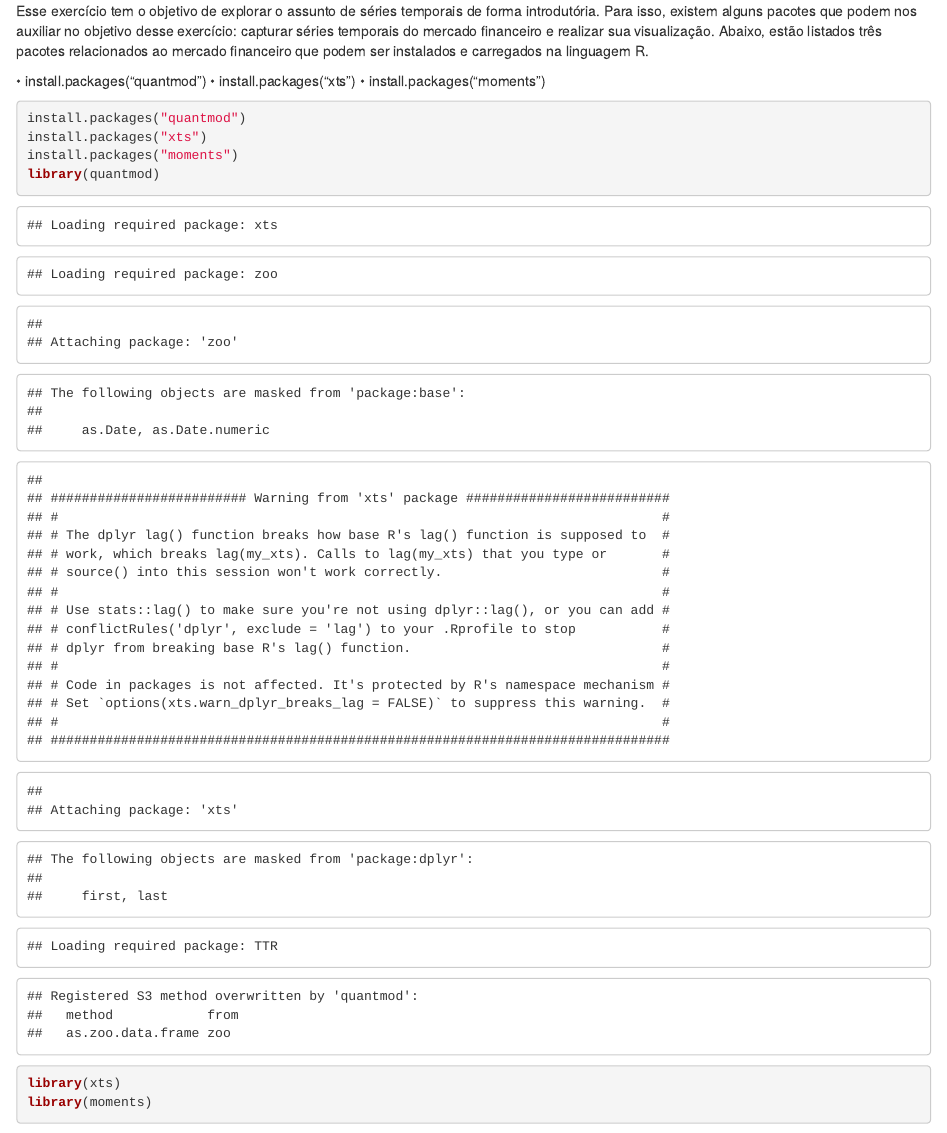
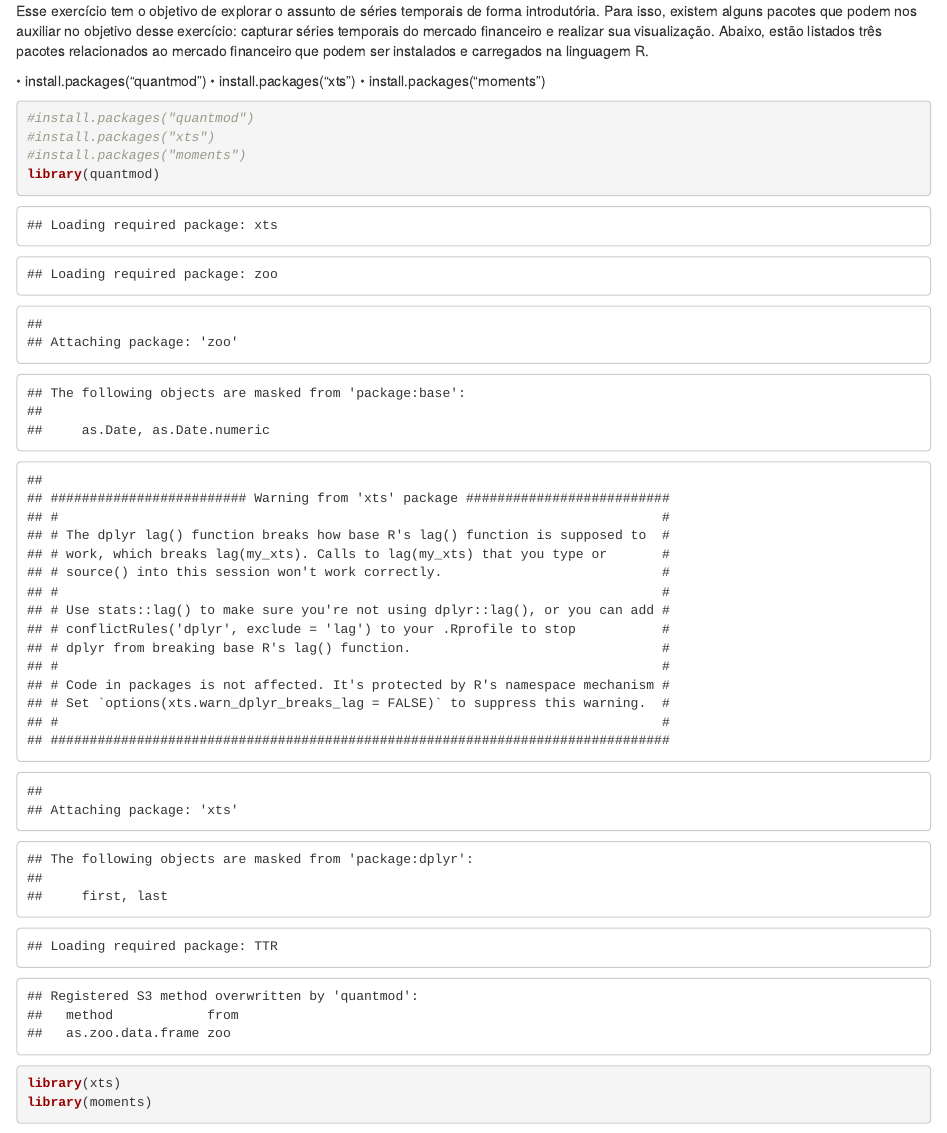
Before and after one commit to esleybonomo/datascienceinatel, an R Markdown document (exercicio2/atividade-ml1-esley.Rmd): the page in a window 1100 px wide, from 9010 px down. Rendered offline with R 4.5, knitr and Pandoc, with nearby package versions; code that draws random numbers runs with fixed seeds of ours; some code elsewhere in the file could not run offline.

Commit message:
Atualizando HTML

````diff
--- a/exercicio2/atividade-ml1-esley.Rmd
+++ b/exercicio2/atividade-ml1-esley.Rmd
@@ -624,9 +624,9 @@ plot(amostras, MSE_vector, col=1, pch=1, main = 'Erro Quadrático Médio',
   • install.packages("xts")
   • install.packages("moments")
 ```{r}
-install.packages("quantmod")
-install.packages("xts")
-install.packages("moments")
+#install.packages("quantmod")
+#install.packages("xts")
+#install.packages("moments")
 library(quantmod)
 library(xts)
 library(moments)
````
Also changed, not shown: exercicio2/atividade-ml1-esley.html, exercicio2/atividade-ml1-esley.Rmd (2 more changed lines).
